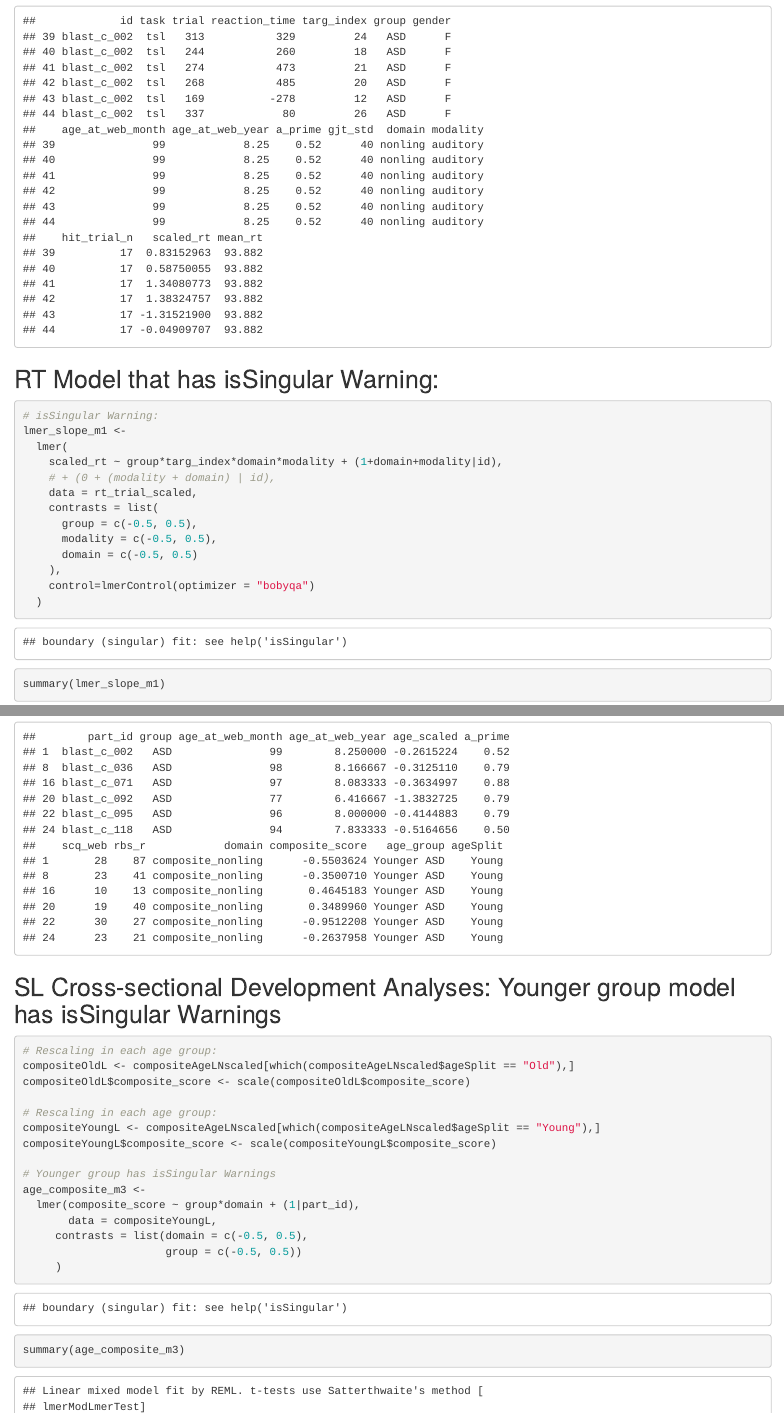
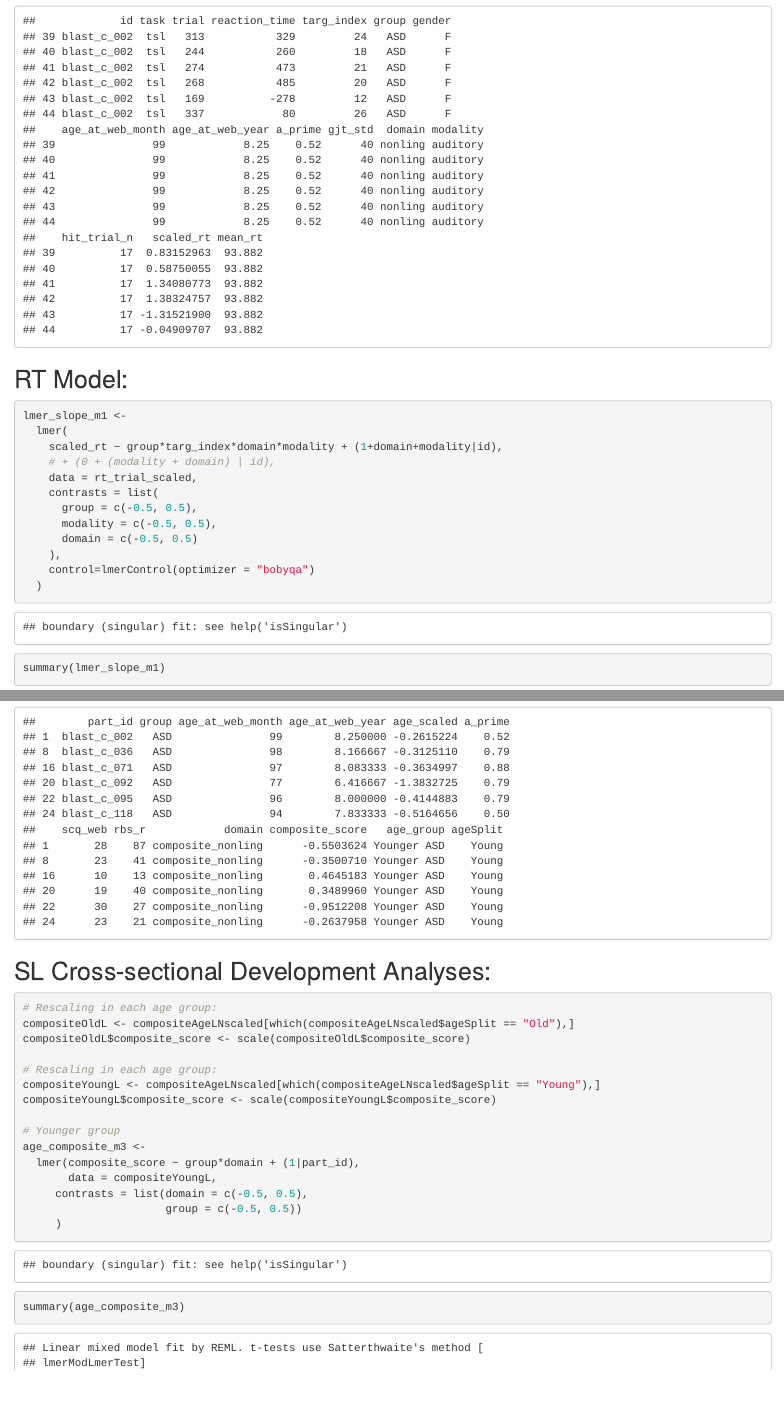
Before and after one commit to anqihu2/spoli_group, an R Markdown document (script/manuscript_clean_061021.Rmd): the page in a window 1100 px wide, from 10160 px down, and a second part further down, joined at a grey line. Rendered offline with R 4.5, knitr and Pandoc, with nearby package versions.

Commit message:
Update manuscript_clean_061021.Rmd

````diff
--- a/script/manuscript_clean_061021.Rmd
+++ b/script/manuscript_clean_061021.Rmd
@@ -326,9 +326,8 @@ rt_trial_scaled <- rt_trial_scaled[order(rt_trial_scaled$modality), ]
 head(rt_trial_scaled)
 ```
 
-## RT Model that has isSingular Warning:
-```{r}
-# isSingular Warning:
+## RT Model:
+```{r}
 lmer_slope_m1 <-
   lmer(
     scaled_rt ~ group*targ_index*domain*modality + (1+domain+modality|id),
@@ -884,7 +883,7 @@ compositeAgeLNscaled <- compositeAgeLNscaled[order(compositeAgeLNscaled$group),]
 
 head(compositeAgeLNscaled)
 ```
-## SL Cross-sectional Development Analyses: Younger group model has isSingular Warnings
+## SL Cross-sectional Development Analyses:
 ```{r}
 # Rescaling in each age group:
 compositeOldL <- compositeAgeLNscaled[which(compositeAgeLNscaled$ageSplit == "Old"),]
@@ -894,7 +893,7 @@ compositeOldL$composite_score <- scale(compositeOldL$composite_score)
 compositeYoungL <- compositeAgeLNscaled[which(compositeAgeLNscaled$ageSplit == "Young"),]
 compositeYoungL$composite_score <- scale(compositeYoungL$composite_score)
 
-# Younger group has isSingular Warnings
+# Younger group
 age_composite_m3 <-
   lmer(composite_score ~ group*domain + (1|part_id),
        data = compositeYoungL,
````
Also changed, not shown: script/manuscript_clean_061021.Rmd (2 more changed lines).
